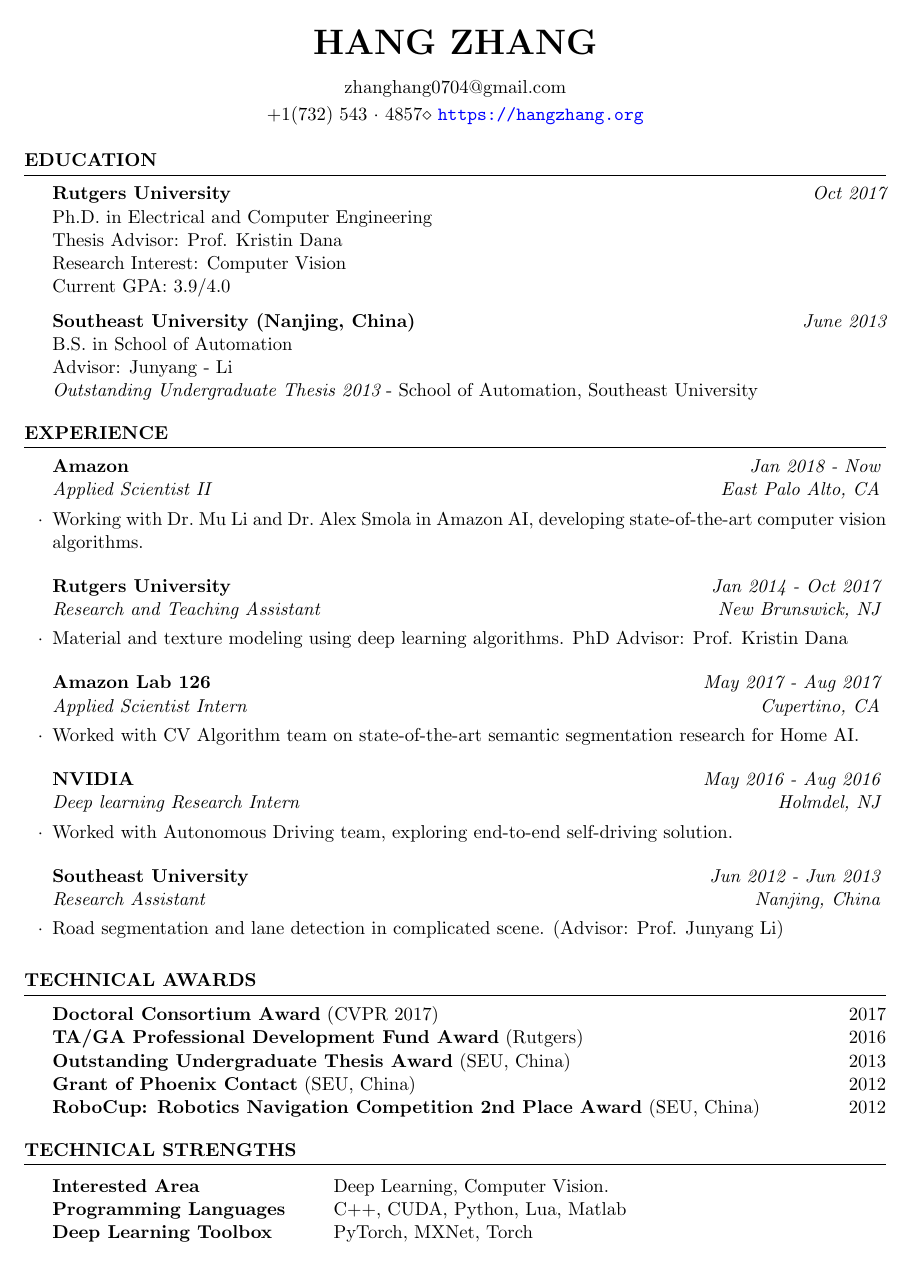
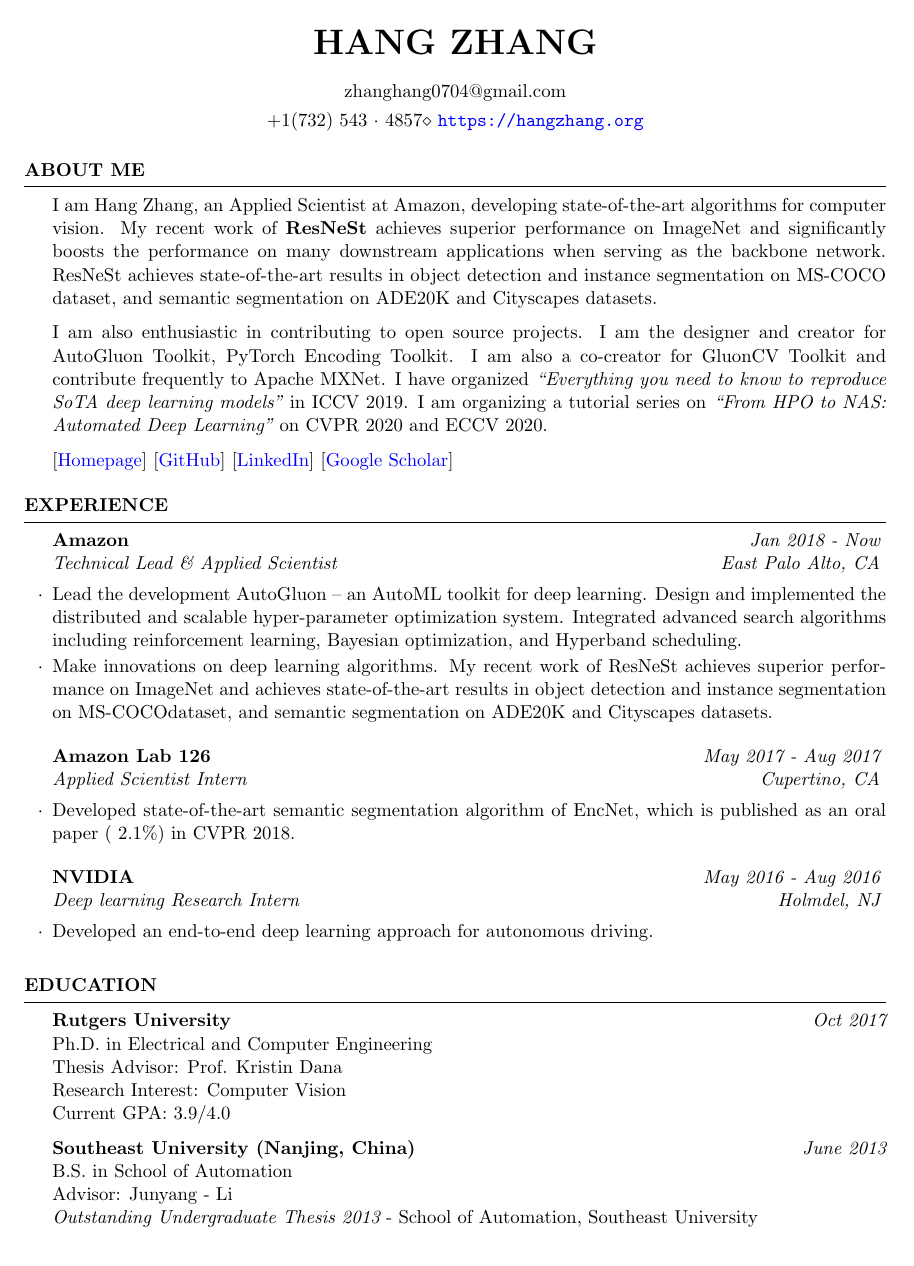
Before and after one commit to zhanghang1989/cvHangZhang, a LaTeX CV (cvHangZhang.tex): page 1 of 3. Compiled offline with pdfLaTeX.

Commit message:
06-07-2020

```diff
--- a/cvHangZhang.tex
+++ b/cvHangZhang.tex
@@ -35,8 +35,50 @@
 %----------------------------------------------------------------------------------------
 %	EDUCATION SECTION
 %----------------------------------------------------------------------------------------
+\begin{rSection}{About Me}
+I am Hang Zhang, an Applied Scientist at Amazon, developing state-of-the-art algorithms for computer vision.
+My recent work of {\bf ResNeSt} achieves superior performance on ImageNet and significantly boosts the performance on many downstream applications when serving as the backbone network. ResNeSt achieves state-of-the-art results in object detection and instance segmentation on MS-COCO dataset, and semantic segmentation on ADE20K and Cityscapes datasets.
+
+I am also enthusiastic in contributing to open source projects. I am the designer and creator for AutoGluon Toolkit, PyTorch Encoding Toolkit. I am also a co-creator for GluonCV Toolkit and contribute frequently to Apache MXNet. I have organized {\it ``Everything you need to know to reproduce SoTA deep learning models''} in ICCV 2019.
+I am organizing a tutorial series on {\it``From HPO to NAS: Automated Deep Learning''} on CVPR 2020 and ECCV 2020.
 
 
+[\href{https://hangzhang.org/}{Homepage}] [\href{https://github.com/zhanghang1989}{GitHub}]
+[\href{https://www.linkedin.com/in/zhanghang0704}{LinkedIn}]
+[\href{https://scholar.google.com/citations?user=gCoWdkUAAAAJ}{Google Scholar}]
+\end{rSection}
+
+
+%----------------------------------------------------------------------------------------
+%	WORK EXPERIENCE SECTION
+%----------------------------------------------------------------------------------------
+\newcommand{\RNum}[1]{\uppercase\expandafter{\romannumeral #1\relax}}
+
+\begin{rSection}{Experience}
+
+\begin{rSubsection}{Amazon}{\em Jan 2018 - Now}{Technical Lead \& Applied Scientist}{East Palo Alto, CA} %\RNum{2}
+\item Lead the development AutoGluon -- an AutoML toolkit for deep learning. Design and implemented the distributed and scalable hyper-parameter optimization system. Integrated advanced search algorithms including reinforcement learning, Bayesian optimization, and Hyperband scheduling.
+\item Make innovations on deep learning algorithms. My recent work of ResNeSt achieves superior performance on ImageNet and achieves state-of-the-art results in object detection and instance segmentation on MS-COCOdataset, and semantic segmentation on ADE20K and Cityscapes datasets.
+\end{rSubsection}
+
+% \begin{rSubsection}{Rutgers University}{\em Jan 2014 - Oct 2017}{Research and Teaching Assistant}{New Brunswick, NJ}
+% \item Material and texture modeling using deep learning algorithms. PhD Advisor: Prof. Kristin Dana
+% \end{rSubsection}
+
+\begin{rSubsection}{Amazon Lab 126}{\em May 2017 - Aug 2017}{Applied Scientist Intern}{Cupertino, CA}
+\item Developed state-of-the-art semantic segmentation algorithm of EncNet, which is published as an oral paper (~2.1\%) in CVPR 2018.
+\end{rSubsection}
+
+\begin{rSubsection}{NVIDIA}{\em May 2016 - Aug 2016}{Deep learning Research Intern}{Holmdel, NJ}
+\item Developed an end-to-end deep learning approach for autonomous driving.
+\end{rSubsection}
+
+% \begin{rSubsection}{Southeast University}{\em Jun 2012 - Jun 2013}{Research Assistant}{Nanjing, China}
+% \item
+% Road segmentation and lane detection in complicated scene. (Advisor: Prof. Junyang Li)
+% \end{rSubsection}
+
+\end{rSection}
 
 \begin{rSection}{Education}
 
@@ -56,52 +98,15 @@
  {\it Outstanding Undergraduate Thesis 2013} - School of Automation, Southeast University% award for best thesis in the department.
 \end{rSection}
 
-%----------------------------------------------------------------------------------------
-%	WORK EXPERIENCE SECTION
-%----------------------------------------------------------------------------------------
-\newcommand{\RNum}[1]{\uppercase\expandafter{\romannumeral #1\relax}}
 
-\begin{rSection}{Experience}
+% \begin{rSection}{Technical Strengths}
+% \begin{tabular}{ @{} >{\bfseries}l @{\hspace{6ex}} l }
+% Interested Area &  Deep Learning, Computer Vision. \\
+% Programming Languages & C++, CUDA, Python, Lua, Matlab \\
+% Deep Learning Toolbox & PyTorch, MXNet,  Torch\\
 
-\begin{rSubsection}{Amazon}{\em Jan 2018 - Now}{Applied Scientist \RNum{2} }{East Palo Alto, CA}
-\item Working with Dr.~Mu Li and Dr.~Alex Smola in Amazon AI, developing state-of-the-art computer vision algorithms.
-\end{rSubsection}
+% \end{tabular}
 
-\begin{rSubsection}{Rutgers University}{\em Jan 2014 - Oct 2017}{Research and Teaching Assistant}{New Brunswick, NJ}
-\item Material and texture modeling using deep learning algorithms. PhD Advisor: Prof. Kristin Dana
-\end{rSubsection}
-
-\begin{rSubsection}{Amazon Lab 126}{\em May 2017 - Aug 2017}{Applied Scientist Intern}{Cupertino, CA}
-\item Worked with CV Algorithm team on state-of-the-art semantic segmentation research for Home AI.
-\end{rSubsection}
-
-\begin{rSubsection}{NVIDIA}{\em May 2016 - Aug 2016}{Deep learning Research Intern}{Holmdel, NJ}
-\item Worked with Autonomous Driving team, exploring end-to-end self-driving solution.
-\end{rSubsection}
-
-\begin{rSubsection}{Southeast University}{\em Jun 2012 - Jun 2013}{Research Assistant}{Nanjing, China}
-\item
-Road segmentation and lane detection in complicated scene. (Advisor: Prof. Junyang Li)
-\end{rSubsection}
-
-\end{rSection}
+% \end{rSection}
 
 
-\begin{rSection}{Technical Awards}
-{\bf Doctoral Consortium Award} (CVPR 2017) \hfill {2017} \\
-{\bf TA/GA Professional Development Fund Award} (Rutgers) \hfill {2016}\\
-{\bf Outstanding Undergraduate Thesis Award} (SEU, China) \hfill {2013}\\
-{\bf Grant of Phoenix Contact} (SEU, China) \hfill {2012} \\
-{\bf RoboCup: Robotics Navigation Competition 2nd Place Award} (SEU, China) \hfill {2012}
-
-\end{rSection}
-
-\begin{rSection}{Technical Strengths}
-\begin{tabular}{ @{} >{\bfseries}l @{\hspace{6ex}} l }
-Interested Area &  Deep Learning, Computer Vision. \\
-Programming Languages & C++, CUDA, Python, Lua, Matlab \\
-Deep Learning Toolbox & PyTorch, MXNet,  Torch\\
-
-\end{tabular}
-
-\newpage
```
Also changed, not shown: cvHangZhang.tex (54 more changed lines).
